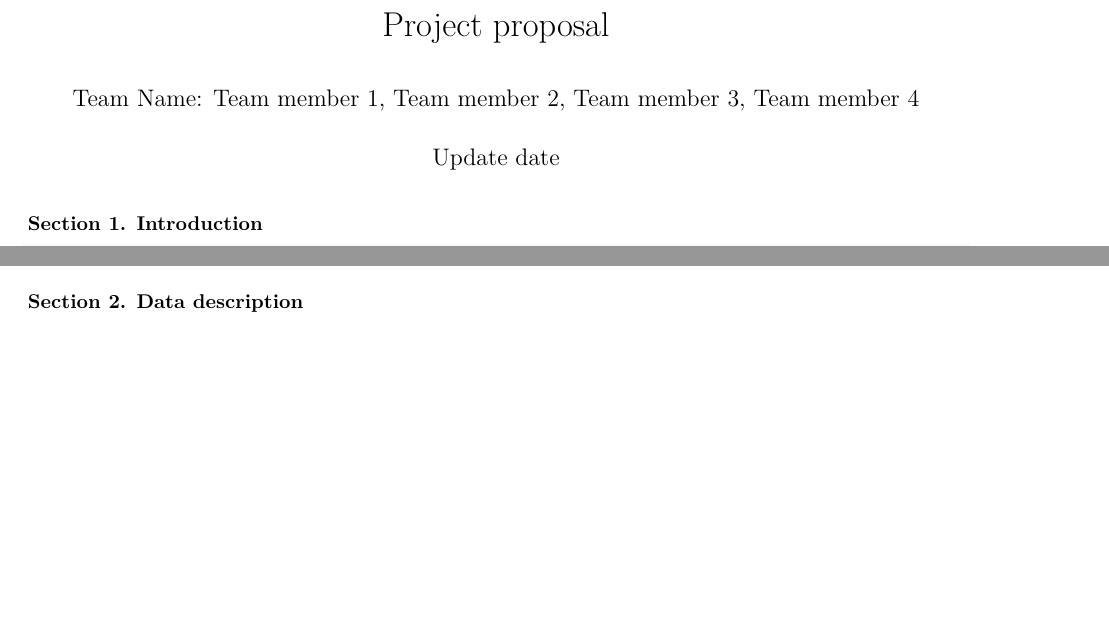
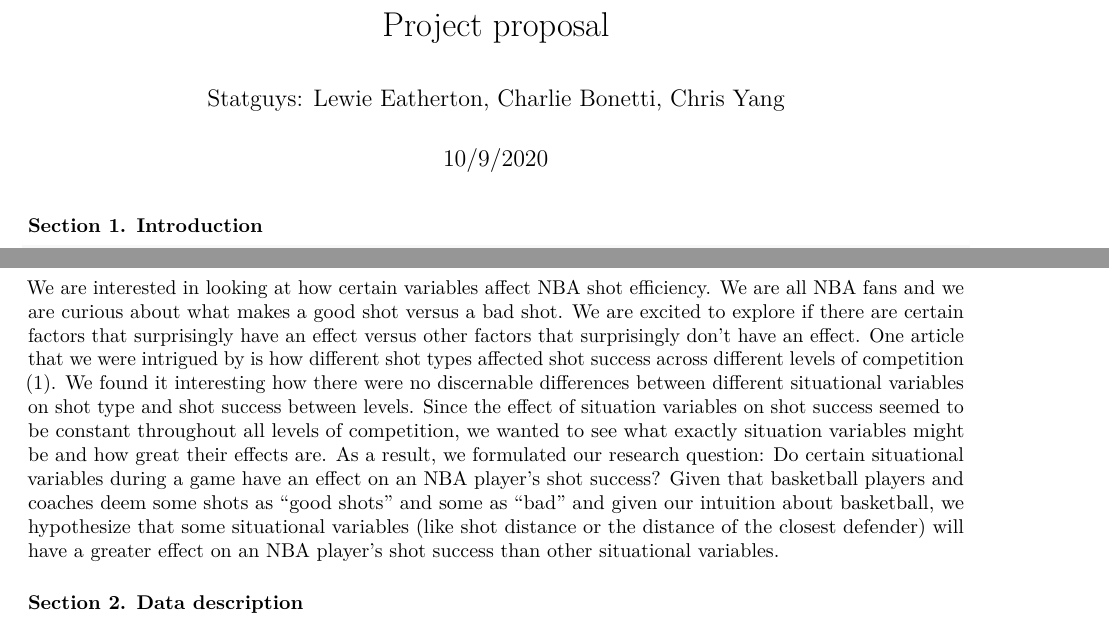
Before and after one commit to cb912/Modeling-NBA-Shot-Efficiency, an R Markdown document (proposal.Rmd): two parts of the page, joined at a grey line, cut so that both start at the same text, the shorter picture padded with empty space. Rendered offline with R 4.5, knitr and Pandoc, then LaTeX, with nearby package versions; some code elsewhere in the file could not run offline.

Commit message:
added introduction

````diff
--- a/proposal.Rmd
+++ b/proposal.Rmd
@@ -1,7 +1,7 @@
 ---
 title: "Project proposal"
-author: "Team Name: Team member 1, Team member 2, Team member 3, Team member 4"
-date: "Update date"
+author: "Statguys: Lewie Eatherton, Charlie Bonetti, Chris Yang"
+date: "10/9/2020"
 output: pdf_document
 ---
 
@@ -16,6 +16,8 @@ library(knitr)
 shots <- read_csv("data/shot_logs.csv")
 ```
 
+We are interested in looking at how certain variables affect NBA shot efficiency. We are all NBA fans and we are curious about what makes a good shot versus a bad shot. We are excited to explore if there are certain factors that surprisingly have an effect versus other factors that surprisingly don’t have an effect. One article that we were intrigued by is how different shot types affected shot success across different levels of competition (1). We found it interesting how there were no discernable differences between different situational variables on shot type and shot success between levels. Since the effect of situation variables on shot success seemed to be constant throughout all levels of competition, we wanted to see what exactly situation variables might be and how great their effects are. As a result, we formulated our research question: Do certain situational variables during a game have an effect on an NBA player’s shot success? Given that basketball players and coaches deem some shots as “good shots” and some as “bad” and given our intuition about basketball, we hypothesize that some situational variables (like shot distance or the distance of the closest defender) will have a greater effect on an NBA player’s shot success than other situational variables.
+
 
 ### Section 2. Data description
 
````
